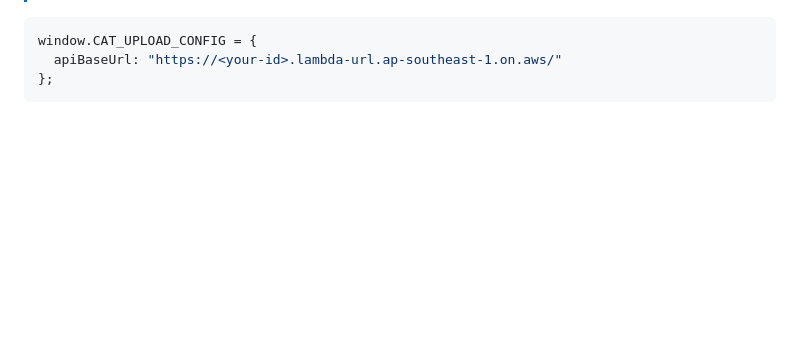
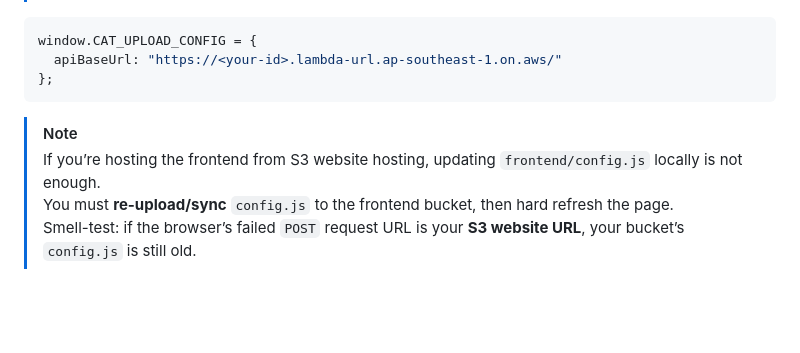
Before and after one commit to gael55x/AWS-Workshop-S3-Lambda, a Markdown page: docs/LECTURE-2-LAMBDA-README.md, the part around one of its changes. Rendered like a GitHub page; blank space fills up the shorter version.

````diff
--- a/docs/LECTURE-2-LAMBDA-README.md
+++ b/docs/LECTURE-2-LAMBDA-README.md
@@ -267,6 +277,11 @@ window.CAT_UPLOAD_CONFIG = {
   apiBaseUrl: "https://<your-id>.lambda-url.ap-southeast-1.on.aws/"
 };
 ```
+
+> [!NOTE]
+> If you’re hosting the frontend from S3 website hosting, updating `frontend/config.js` locally is not enough.
+> You must **re-upload/sync** `config.js` to the frontend bucket, then hard refresh the page.
+> Smell-test: if the browser’s failed `POST` request URL is your **S3 website URL**, your bucket’s `config.js` is still old.
 
 <br>
 <br>
````
Also changed, not shown: other parts of docs/LECTURE-2-LAMBDA-README.md (+30 -0 lines).
